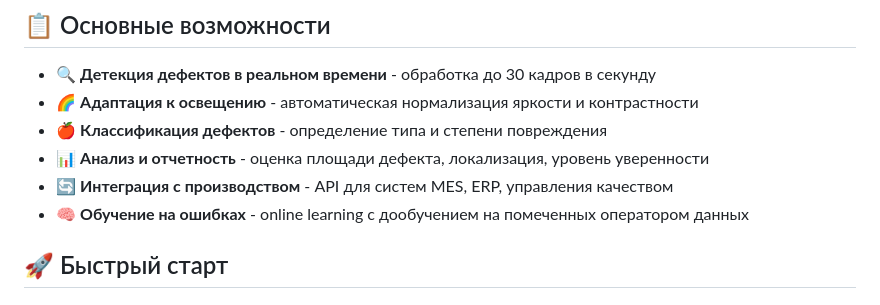
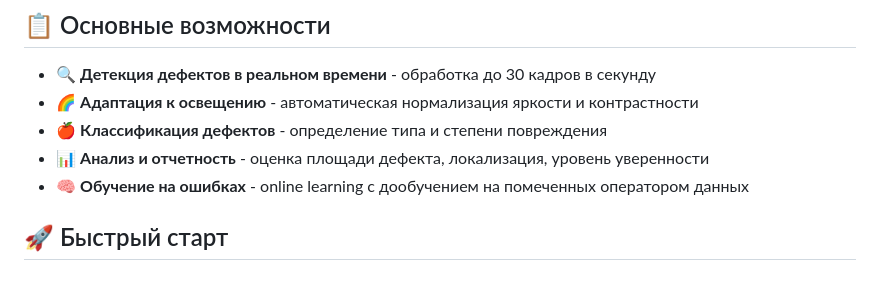
Before and after one commit to ezhsluny/Food-Defects, a Markdown page: README.md, the part around the change. Rendered like a GitHub page.

```diff
--- a/README.md
+++ b/README.md
@@ -12,7 +12,6 @@
 - 🌈 **Адаптация к освещению** - автоматическая нормализация яркости и контрастности
 - 🍎 **Классификация дефектов** - определение типа и степени повреждения
 - 📊 **Анализ и отчетность** - оценка площади дефекта, локализация, уровень уверенности
-- 🔄 **Интеграция с производством** - API для систем MES, ERP, управления качеством
 - 🧠 **Обучение на ошибках** - online learning с дообучением на помеченных оператором данных
 
 ## 🚀 Быстрый старт
```
